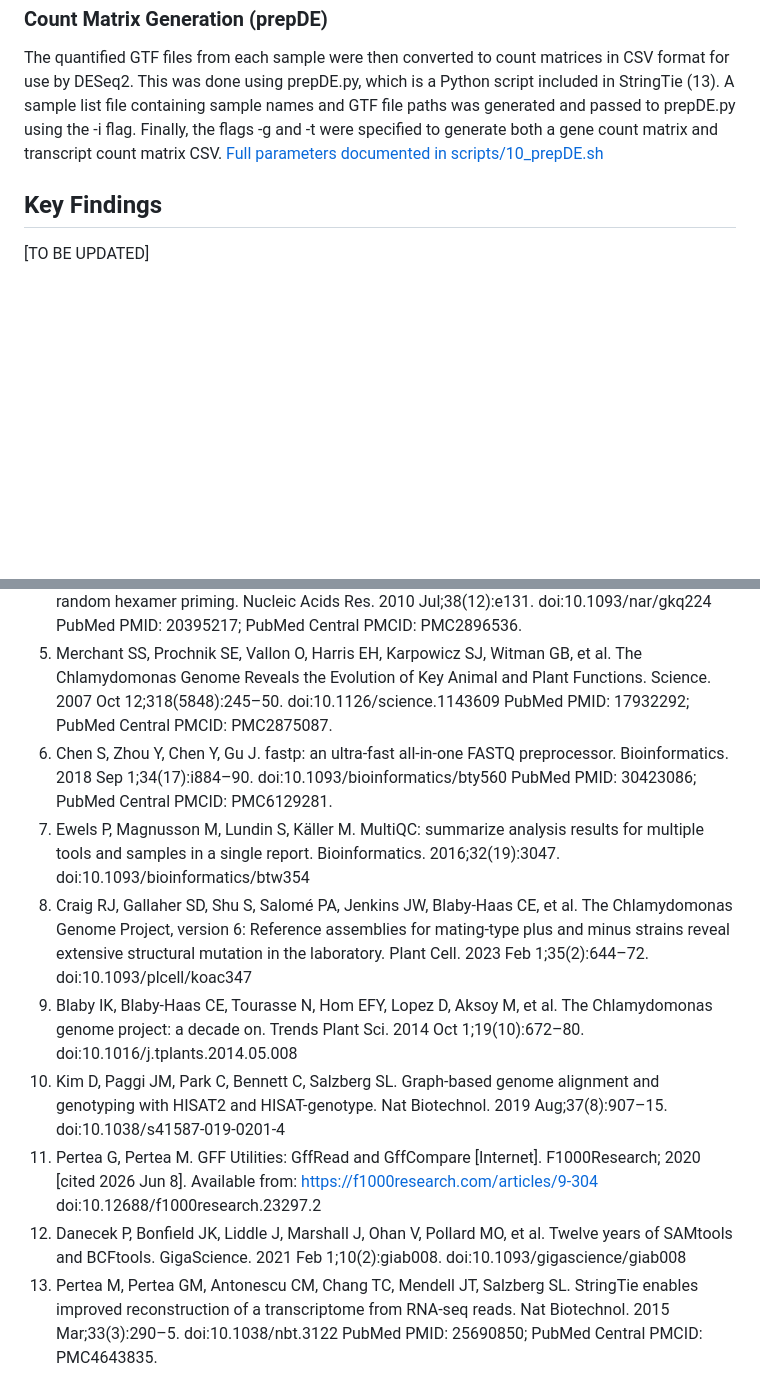
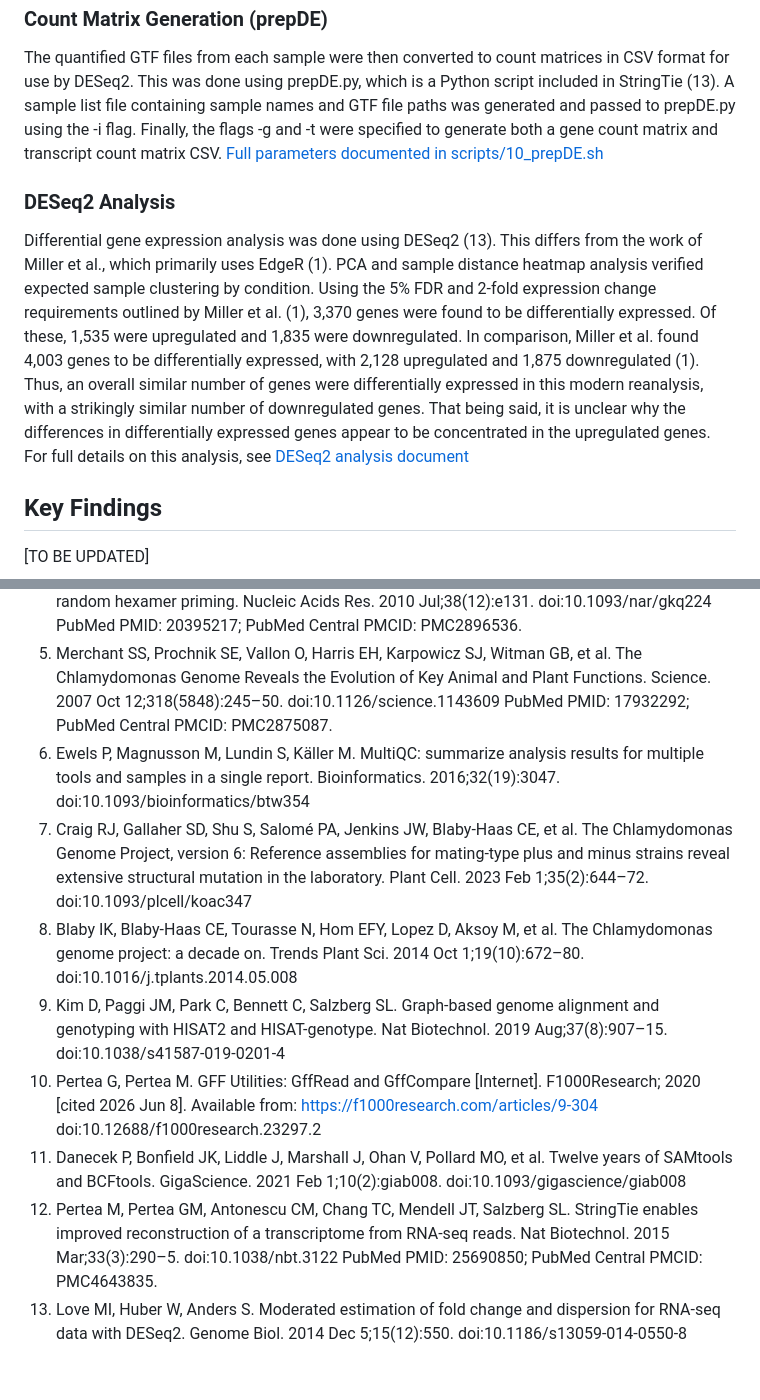
Before and after one commit to matthewfrancoeur/Chlamydomonas_rnaseq, a Markdown page: README.md, 2 parts joined by grey strips. Drawn GitHub-style; blank space fills up the shorter version.

Commit message:
Add DESeq2 analysis section to README, minor README updates

```diff
--- a/README.md
+++ b/README.md
@@ -62,6 +62,8 @@ StringTie version 2.1.7 (13) was used for transcript quantification. First, the
 ### Count Matrix Generation (prepDE)
 The quantified GTF files from each sample were then converted to count matrices in CSV format for use by DESeq2. This was done using prepDE.py, which is a Python script included in StringTie (13). A sample list file containing sample names and GTF file paths was generated and passed to prepDE.py using the -i flag. Finally, the flags -g and -t were specified to generate both a gene count matrix and transcript count matrix CSV.
 [Full parameters documented in scripts/10_prepDE.sh](scripts/10_prepDE.sh)
+### DESeq2 Analysis
+Differential gene expression analysis was done using DESeq2 (13). This differs from the work of Miller et al., which primarily uses EdgeR (1).  PCA and sample distance heatmap analysis verified expected sample clustering by condition. Using the 5% FDR and 2-fold expression change requirements outlined by Miller et al. (1), 3,370 genes were found to be differentially expressed. Of these, 1,535 were upregulated and 1,835 were downregulated. In comparison, Miller et al. found 4,003 genes to be differentially expressed, with 2,128 upregulated and 1,875 downregulated (1). Thus, an overall similar number of genes were differentially expressed in this modern reanalysis, with a strikingly similar number of downregulated genes. That being said, it is unclear why the differences in differentially expressed genes appear to be concentrated in the upregulated genes. For full details on this analysis, see [DESeq2 analysis document](https://matthewfrancoeur.github.io/Chlamydomonas_rnaseq/R/deseq2_analysis.html)
 ## Key Findings
 
 [TO BE UPDATED]
@@ -79,11 +81,11 @@ These sequence data were produced by the US Department of Energy Joint Genome In
 3.	Andrews S. Babraham Bioinformatics - FastQC A Quality Control tool for High Throughput Sequence Data [Internet]. [cited 2026 May 21]. Available from: https://www.bioinformatics.babraham.ac.uk/projects/fastqc/
 4.	Hansen KD, Brenner SE, Dudoit S. Biases in Illumina transcriptome sequencing caused by random hexamer priming. Nucleic Acids Res. 2010 Jul;38(12):e131. doi:10.1093/nar/gkq224 PubMed PMID: 20395217; PubMed Central PMCID: PMC2896536.
 5.	Merchant SS, Prochnik SE, Vallon O, Harris EH, Karpowicz SJ, Witman GB, et al. The Chlamydomonas Genome Reveals the Evolution of Key Animal and Plant Functions. Science. 2007 Oct 12;318(5848):245–50. doi:10.1126/science.1143609 PubMed PMID: 17932292; PubMed Central PMCID: PMC2875087.
-6.	Chen S, Zhou Y, Chen Y, Gu J. fastp: an ultra-fast all-in-one FASTQ preprocessor. Bioinformatics. 2018 Sep 1;34(17):i884–90. doi:10.1093/bioinformatics/bty560 PubMed PMID: 30423086; PubMed Central PMCID: PMC6129281.
-7.	Ewels P, Magnusson M, Lundin S, Käller M. MultiQC: summarize analysis results for multiple tools and samples in a single report. Bioinformatics. 2016;32(19):3047. doi:10.1093/bioinformatics/btw354
-8.	Craig RJ, Gallaher SD, Shu S, Salomé PA, Jenkins JW, Blaby-Haas CE, et al. The Chlamydomonas Genome Project, version 6: Reference assemblies for mating-type plus and minus strains reveal extensive structural mutation in the laboratory. Plant Cell. 2023 Feb 1;35(2):644–72. doi:10.1093/plcell/koac347
-9.	Blaby IK, Blaby-Haas CE, Tourasse N, Hom EFY, Lopez D, Aksoy M, et al. The Chlamydomonas genome project: a decade on. Trends Plant Sci. 2014 Oct 1;19(10):672–80. doi:10.1016/j.tplants.2014.05.008
-10.	Kim D, Paggi JM, Park C, Bennett C, Salzberg SL. Graph-based genome alignment and genotyping with HISAT2 and HISAT-genotype. Nat Biotechnol. 2019 Aug;37(8):907–15. doi:10.1038/s41587-019-0201-4
-11.	Pertea G, Pertea M. GFF Utilities: GffRead and GffCompare [Internet]. F1000Research; 2020 [cited 2026 Jun 8]. Available from: https://f1000research.com/articles/9-304 doi:10.12688/f1000research.23297.2
-12.	Danecek P, Bonfield JK, Liddle J, Marshall J, Ohan V, Pollard MO, et al. Twelve years of SAMtools and BCFtools. GigaScience. 2021 Feb 1;10(2):giab008. doi:10.1093/gigascience/giab008
-13.	Pertea M, Pertea GM, Antonescu CM, Chang TC, Mendell JT, Salzberg SL. StringTie enables improved reconstruction of a transcriptome from RNA-seq reads. Nat Biotechnol. 2015 Mar;33(3):290–5. doi:10.1038/nbt.3122 PubMed PMID: 25690850; PubMed Central PMCID: PMC4643835.
+6.	Ewels P, Magnusson M, Lundin S, Käller M. MultiQC: summarize analysis results for multiple tools and samples in a single report. Bioinformatics. 2016;32(19):3047. doi:10.1093/bioinformatics/btw354
+7.	Craig RJ, Gallaher SD, Shu S, Salomé PA, Jenkins JW, Blaby-Haas CE, et al. The Chlamydomonas Genome Project, version 6: Reference assemblies for mating-type plus and minus strains reveal extensive structural mutation in the laboratory. Plant Cell. 2023 Feb 1;35(2):644–72. doi:10.1093/plcell/koac347
+8.	Blaby IK, Blaby-Haas CE, Tourasse N, Hom EFY, Lopez D, Aksoy M, et al. The Chlamydomonas genome project: a decade on. Trends Plant Sci. 2014 Oct 1;19(10):672–80. doi:10.1016/j.tplants.2014.05.008
+9.	Kim D, Paggi JM, Park C, Bennett C, Salzberg SL. Graph-based genome alignment and genotyping with HISAT2 and HISAT-genotype. Nat Biotechnol. 2019 Aug;37(8):907–15. doi:10.1038/s41587-019-0201-4
+10.	Pertea G, Pertea M. GFF Utilities: GffRead and GffCompare [Internet]. F1000Research; 2020 [cited 2026 Jun 8]. Available from: https://f1000research.com/articles/9-304 doi:10.12688/f1000research.23297.2
+11.	Danecek P, Bonfield JK, Liddle J, Marshall J, Ohan V, Pollard MO, et al. Twelve years of SAMtools and BCFtools. GigaScience. 2021 Feb 1;10(2):giab008. doi:10.1093/gigascience/giab008
+12.	Pertea M, Pertea GM, Antonescu CM, Chang TC, Mendell JT, Salzberg SL. StringTie enables improved reconstruction of a transcriptome from RNA-seq reads. Nat Biotechnol. 2015 Mar;33(3):290–5. doi:10.1038/nbt.3122 PubMed PMID: 25690850; PubMed Central PMCID: PMC4643835.
+13.	Love MI, Huber W, Anders S. Moderated estimation of fold change and dispersion for RNA-seq data with DESeq2. Genome Biol. 2014 Dec 5;15(12):550. doi:10.1186/s13059-014-0550-8
```
Also changed, not shown: other parts of README.md (+1 -1 lines).
